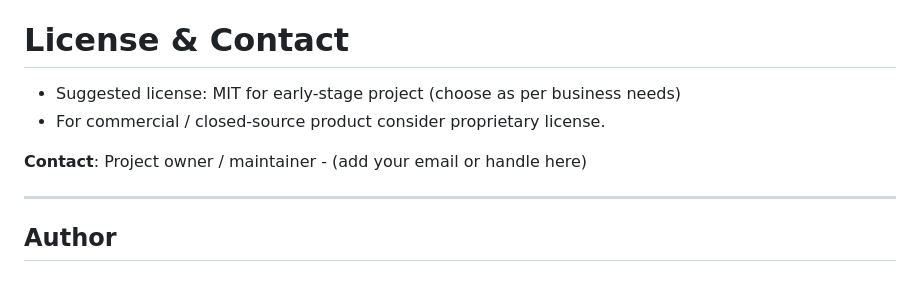
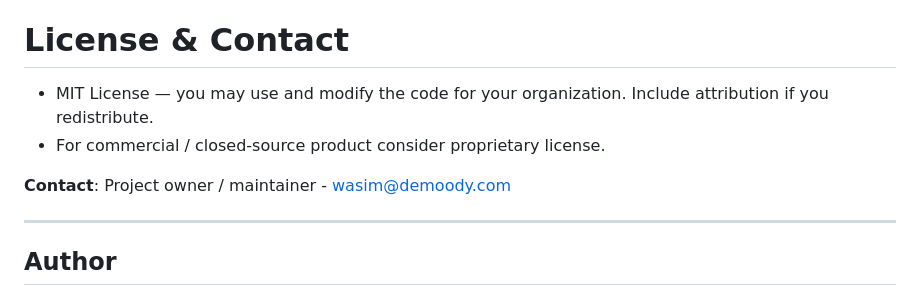
Before and after one commit to skwasimakram13/Find-My-Device-by-Demoody, a Markdown page: README.md, the part around the change. Rendered like a GitHub page.

```diff
--- a/README.md
+++ b/README.md
@@ -289,10 +289,10 @@ The app listens for incoming SMS (SMS_RECEIVED), verifies the token, and execute
 
 
 # License & Contact
-- Suggested license: MIT for early-stage project (choose as per business needs)
+- MIT License — you may use and modify the code for your organization. Include attribution if you redistribute.
 - For commercial / closed-source product consider proprietary license.
 
-**Contact**: Project owner / maintainer - (add your email or handle here)
+**Contact**: Project owner / maintainer - wasim@demoody.com
 
 ---
 ## Author
```
